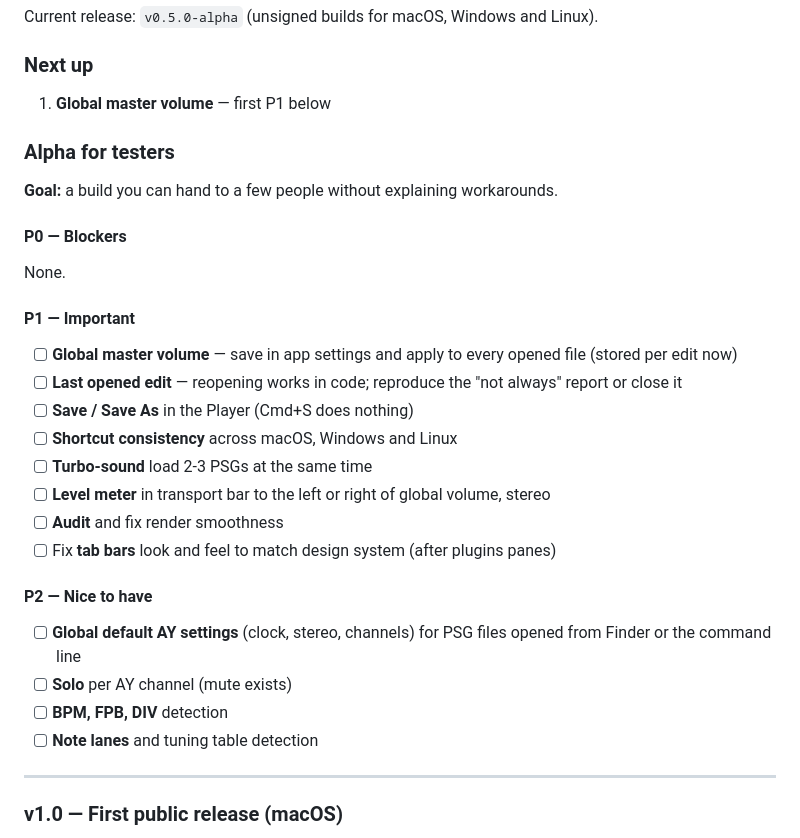
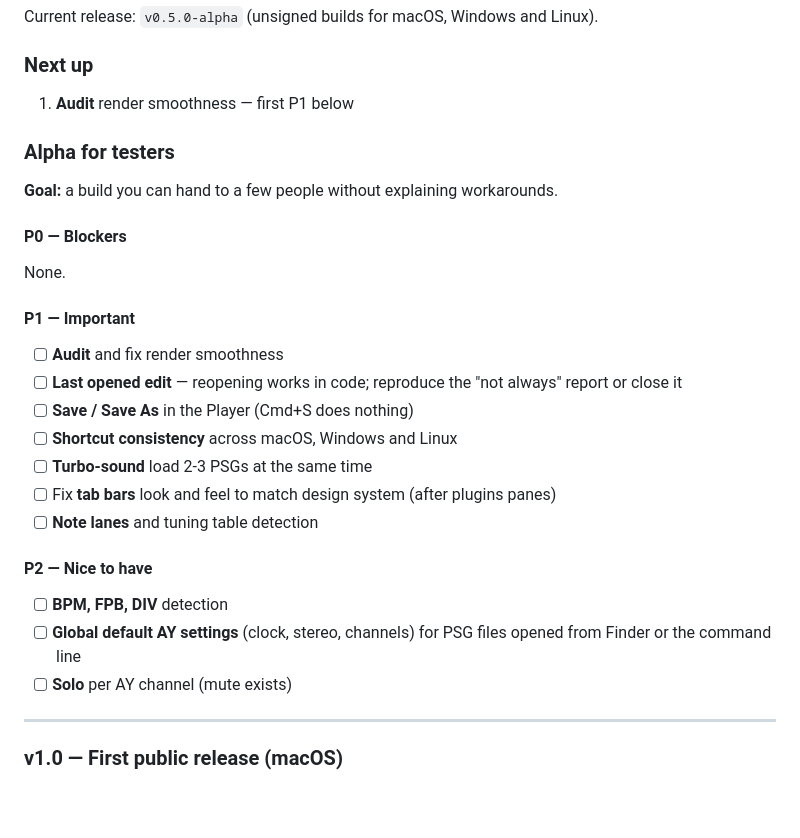
Before and after one commit to Pixel-Matter/uZX, a Markdown page: docs/ROADMAP.md, the part around the change. Drawn GitHub-style; blank space fills up the shorter version.

```diff
--- a/docs/ROADMAP.md
+++ b/docs/ROADMAP.md
@@ -16,7 +16,7 @@ Current release: `v0.5.0-alpha` (unsigned builds for macOS, Windows and Linux).
 
 ### Next up
 
-1. **Global master volume** — first P1 below
+1. **Audit** render smoothness — first P1 below
 
 ### Alpha for testers
 
@@ -28,21 +28,19 @@ None.
 
 #### P1 — Important
 
-- [ ] **Global master volume** — save in app settings and apply to every opened file (stored per edit now)
+- [ ] **Audit** and fix render smoothness
 - [ ] **Last opened edit** — reopening works in code; reproduce the "not always" report or close it
 - [ ] **Save / Save As** in the Player (Cmd+S does nothing)
 - [ ] **Shortcut consistency** across macOS, Windows and Linux
 - [ ] **Turbo-sound** load 2-3 PSGs at the same time
-- [ ] **Level meter** in transport bar to the left or right of global volume, stereo
-- [ ] **Audit** and fix render smoothness
 - [ ] Fix **tab bars** look and feel to match design system (after plugins panes)
+- [ ] **Note lanes** and tuning table detection
 
 #### P2 — Nice to have
 
+- [ ] **BPM, FPB, DIV** detection
 - [ ] **Global default AY settings** (clock, stereo, channels) for PSG files opened from Finder or the command line
 - [ ] **Solo** per AY channel (mute exists)
-- [ ] **BPM, FPB, DIV** detection
-- [ ] **Note lanes** and tuning table detection
 
 ---
 
```
Also changed, not shown: CHANGELOG.md (+6 -0 lines), docs/user-guide.md (+2 -1 lines), docs/images/user-guide/player-overview.png, docs/images/user-guide/studio-layout.png, docs/images/user-guide/studio-psg-editor.png, 11 other files.
